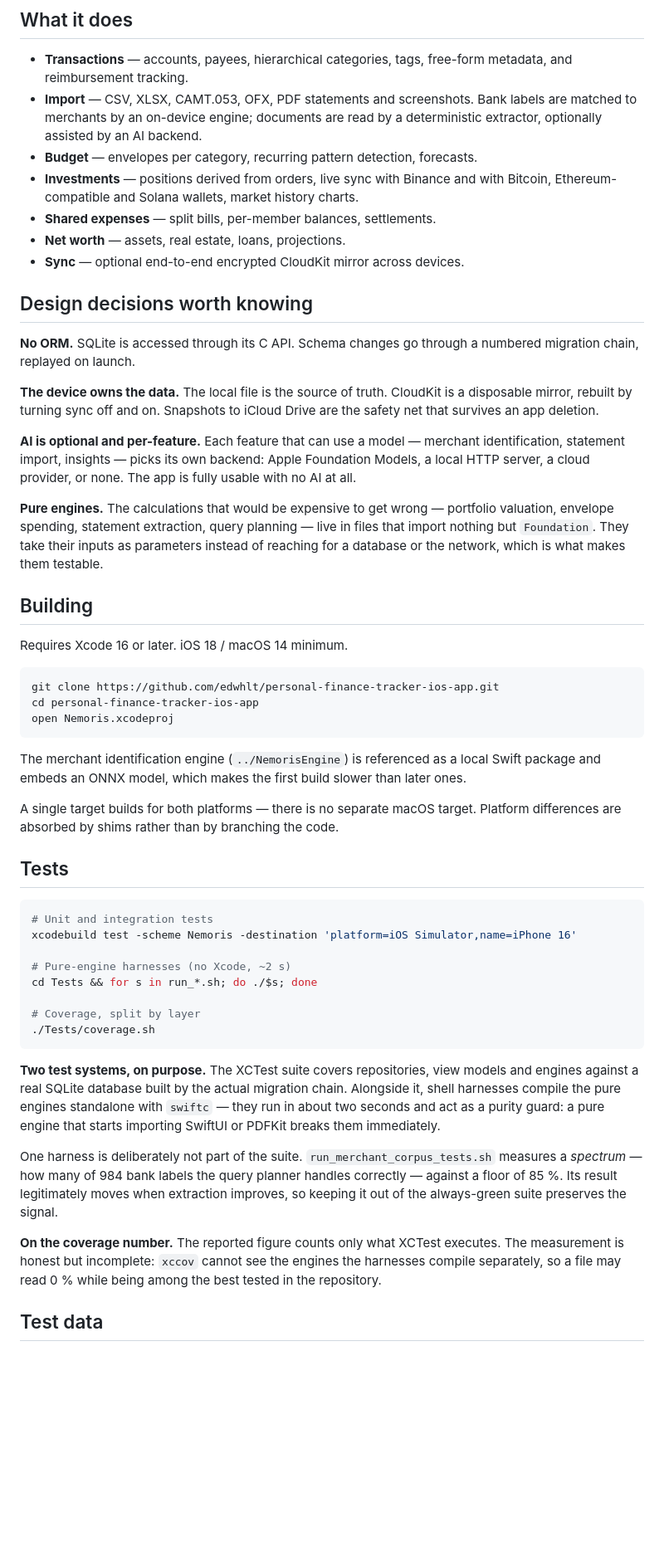
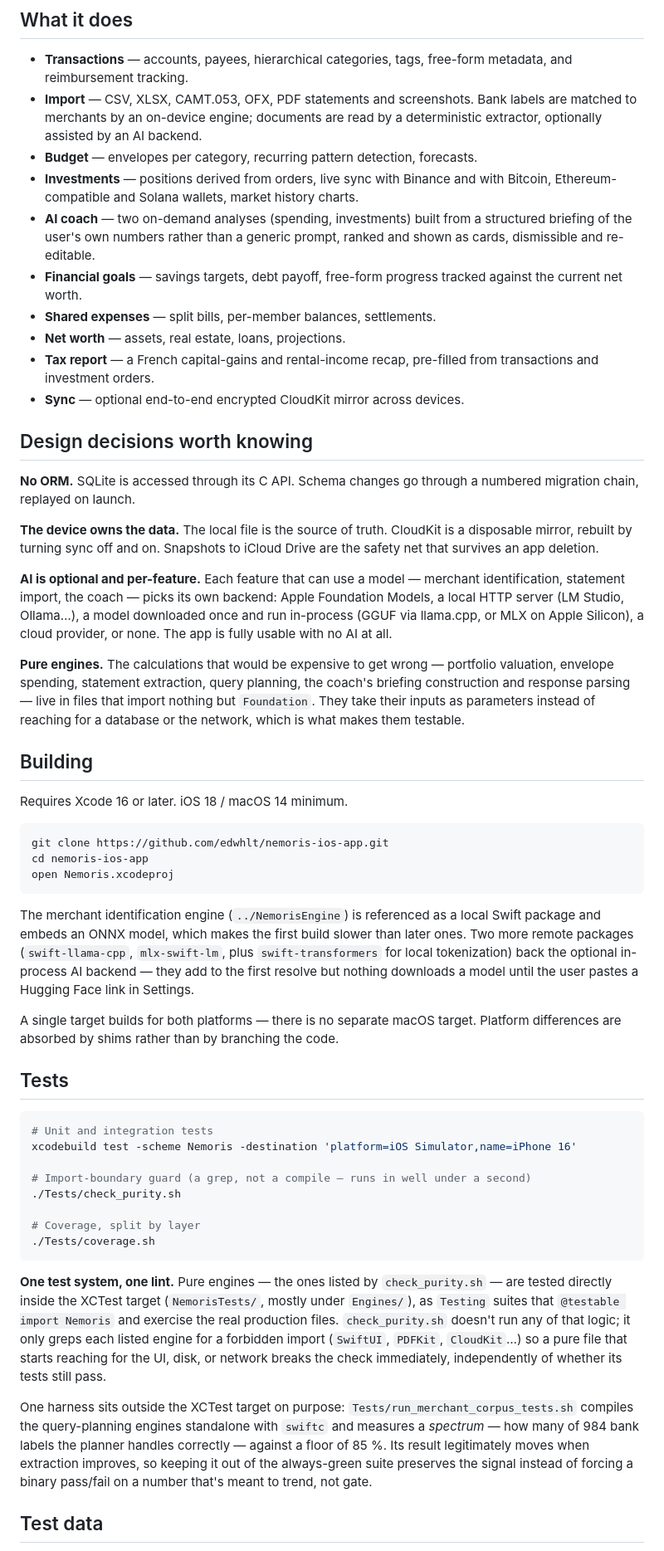
Before and after one commit to edwhlt/nemoris-ios-app, a Markdown page: README.md, the part around one of its changes. Shown at 83% size. Rendered like a GitHub page; blank space fills up the shorter version.

Commit message:
README : réaudit pour les fonctionnalités et l'état de test actuels
- Ajoute Coach IA, objectifs financiers, rapport fiscal (absents du
  README depuis leur livraison).
- Corrige l'URL de clone (pointait vers un ancien nom de dépôt).
- Section Langue : les commentaires sont maintenant en anglais (la
  traduction FR→EN du code est terminée), pas en français.
- Section Tests : reflète le vrai état — la plupart des harnais purs
  ont été portés dans NemorisTests (Testing + @testable import),
  check_purity.sh est un lint (grep), pas une compilation ; seul le
  spectre de corpus marchand reste hors suite XCTest.
- Building : ajoute les nouveaux packages distants (swift-llama-cpp,
  mlx-swift-lm, swift-transformers) pour le backend IA embarqué.

Co-Authored-By: Claude Sonnet 5 <noreply@anthropic.com>

````diff
--- a/README.md
+++ b/README.md
@@ -18,8 +18,15 @@ and nothing is sent to a server the user does not choose.
 - **Budget** — envelopes per category, recurring pattern detection, forecasts.
 - **Investments** — positions derived from orders, live sync with Binance and
   with Bitcoin, Ethereum-compatible and Solana wallets, market history charts.
+- **AI coach** — two on-demand analyses (spending, investments) built from a
+  structured briefing of the user's own numbers rather than a generic prompt,
+  ranked and shown as cards, dismissible and re-editable.
+- **Financial goals** — savings targets, debt payoff, free-form progress
+  tracked against the current net worth.
 - **Shared expenses** — split bills, per-member balances, settlements.
 - **Net worth** — assets, real estate, loans, projections.
+- **Tax report** — a French capital-gains and rental-income recap, pre-filled
+  from transactions and investment orders.
 - **Sync** — optional end-to-end encrypted CloudKit mirror across devices.
 
 ## Design decisions worth knowing
@@ -32,29 +39,33 @@ is a disposable mirror, rebuilt by turning sync off and on. Snapshots to iCloud
 Drive are the safety net that survives an app deletion.
 
 **AI is optional and per-feature.** Each feature that can use a model —
-merchant identification, statement import, insights — picks its own backend:
-Apple Foundation Models, a local HTTP server, a cloud provider, or none. The
-app is fully usable with no AI at all.
+merchant identification, statement import, the coach — picks its own backend:
+Apple Foundation Models, a local HTTP server (LM Studio, Ollama…), a model
+downloaded once and run in-process (GGUF via llama.cpp, or MLX on Apple
+Silicon), a cloud provider, or none. The app is fully usable with no AI at all.
 
 **Pure engines.** The calculations that would be expensive to get wrong —
-portfolio valuation, envelope spending, statement extraction, query planning —
-live in files that import nothing but `Foundation`. They take their inputs as
-parameters instead of reaching for a database or the network, which is what
-makes them testable.
+portfolio valuation, envelope spending, statement extraction, query planning,
+the coach's briefing construction and response parsing — live in files that
+import nothing but `Foundation`. They take their inputs as parameters instead
+of reaching for a database or the network, which is what makes them testable.
 
 ## Building
 
 Requires Xcode 16 or later. iOS 18 / macOS 14 minimum.
 
 ```bash
-git clone https://github.com/edwhlt/personal-finance-tracker-ios-app.git
-cd personal-finance-tracker-ios-app
+git clone https://github.com/edwhlt/nemoris-ios-app.git
+cd nemoris-ios-app
 open Nemoris.xcodeproj
 ```
 
 The merchant identification engine (`../NemorisEngine`) is referenced as a
 local Swift package and embeds an ONNX model, which makes the first build
-slower than later ones.
+slower than later ones. Two more remote packages (`swift-llama-cpp`,
+`mlx-swift-lm`, plus `swift-transformers` for local tokenization) back the
+optional in-process AI backend — they add to the first resolve but nothing
+downloads a model until the user pastes a Hugging Face link in Settings.
 
 A single target builds for both platforms — there is no separate macOS target.
 Platform differences are absorbed by shims rather than by branching the code.
@@ -65,29 +76,29 @@ Platform differences are absorbed by shims rather than by branching the code.
 # Unit and integration tests
 xcodebuild test -scheme Nemoris -destination 'platform=iOS Simulator,name=iPhone 16'
 
-# Pure-engine harnesses (no Xcode, ~2 s)
-cd Tests && for s in run_*.sh; do ./$s; done
+# Import-boundary guard (a grep, not a compile — runs in well under a second)
+./Tests/check_purity.sh
 
 # Coverage, split by layer
 ./Tests/coverage.sh
 ```
 
-**Two test systems, on purpose.** The XCTest suite covers repositories, view
-models and engines against a real SQLite database built by the actual migration
-chain. Alongside it, shell harnesses compile the pure engines standalone with
-`swiftc` — they run in about two seconds and act as a purity guard: a pure
-engine that starts importing SwiftUI or PDFKit breaks them immediately.
+**One test system, one lint.** Pure engines — the ones listed by
+`check_purity.sh` — are tested directly inside the XCTest target (`NemorisTests/`,
+mostly under `Engines/`), as `Testing` suites that `@testable import Nemoris`
+and exercise the real production files. `check_purity.sh` doesn't run any of
+that logic; it only greps each listed engine for a forbidden import
+(`SwiftUI`, `PDFKit`, `CloudKit`…) so a pure file that starts reaching for the
+UI, disk, or network breaks the check immediately, independently of whether
+its tests still pass.
 
-One harness is deliberately not part of the suite. `run_merchant_corpus_tests.sh`
-measures a *spectrum* — how many of 984 bank labels the query planner handles
-correctly — against a floor of 85 %. Its result legitimately moves when
-extraction improves, so keeping it out of the always-green suite preserves the
-signal.
-
-**On the coverage number.** The reported figure counts only what XCTest
-executes. The measurement is honest but incomplete: `xccov` cannot see the
-engines the harnesses compile separately, so a file may read 0 % while being
-among the best tested in the repository.
+One harness sits outside the XCTest target on purpose:
+`Tests/run_merchant_corpus_tests.sh` compiles the query-planning engines
+standalone with `swiftc` and measures a *spectrum* — how many of 984 bank
+labels the planner handles correctly — against a floor of 85 %. Its result
+legitimately moves when extraction improves, so keeping it out of the
+always-green suite preserves the signal instead of forcing a binary pass/fail
+on a number that's meant to trend, not gate.
 
 ## Test data
 
````
Also changed, not shown: other parts of README.md (+8 -6 lines).
